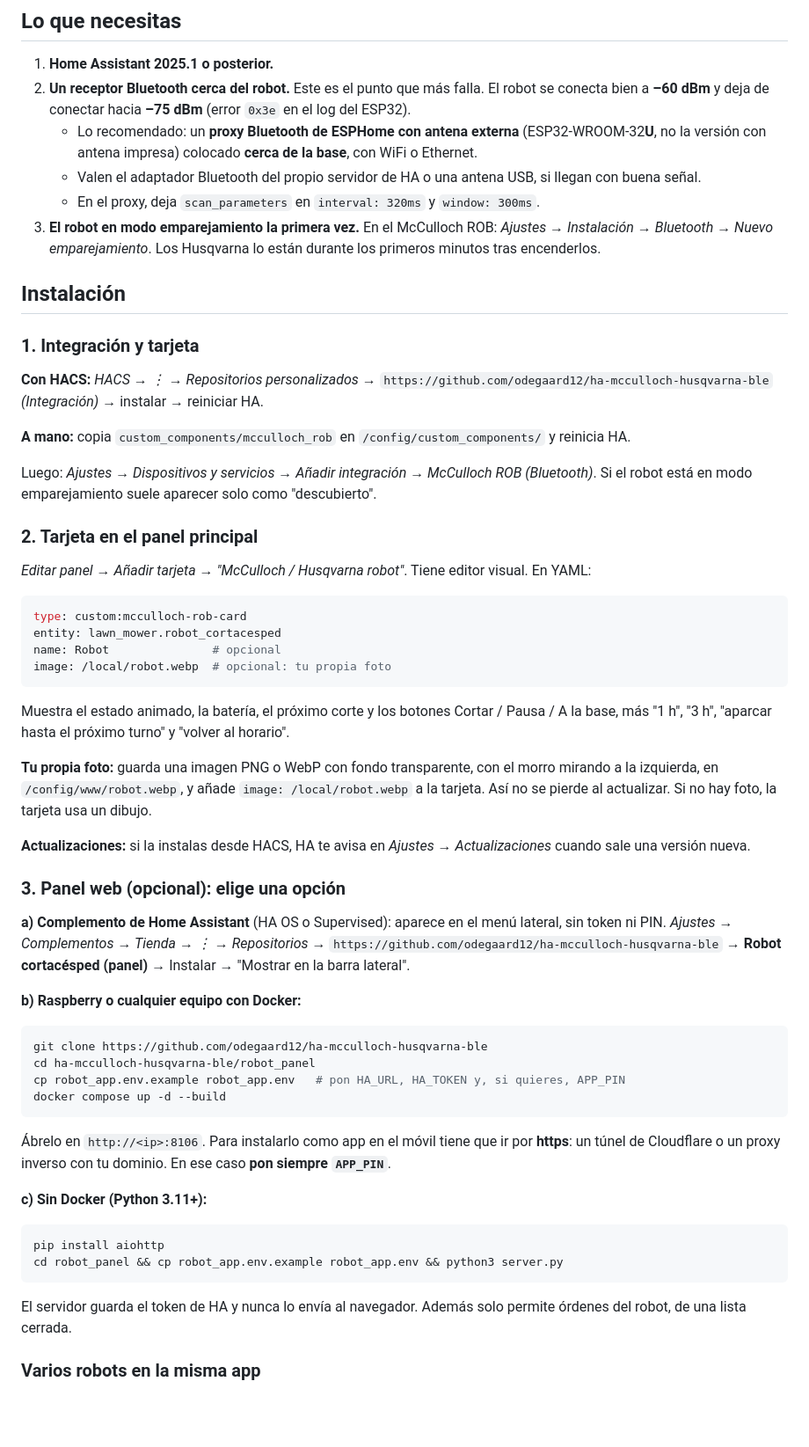
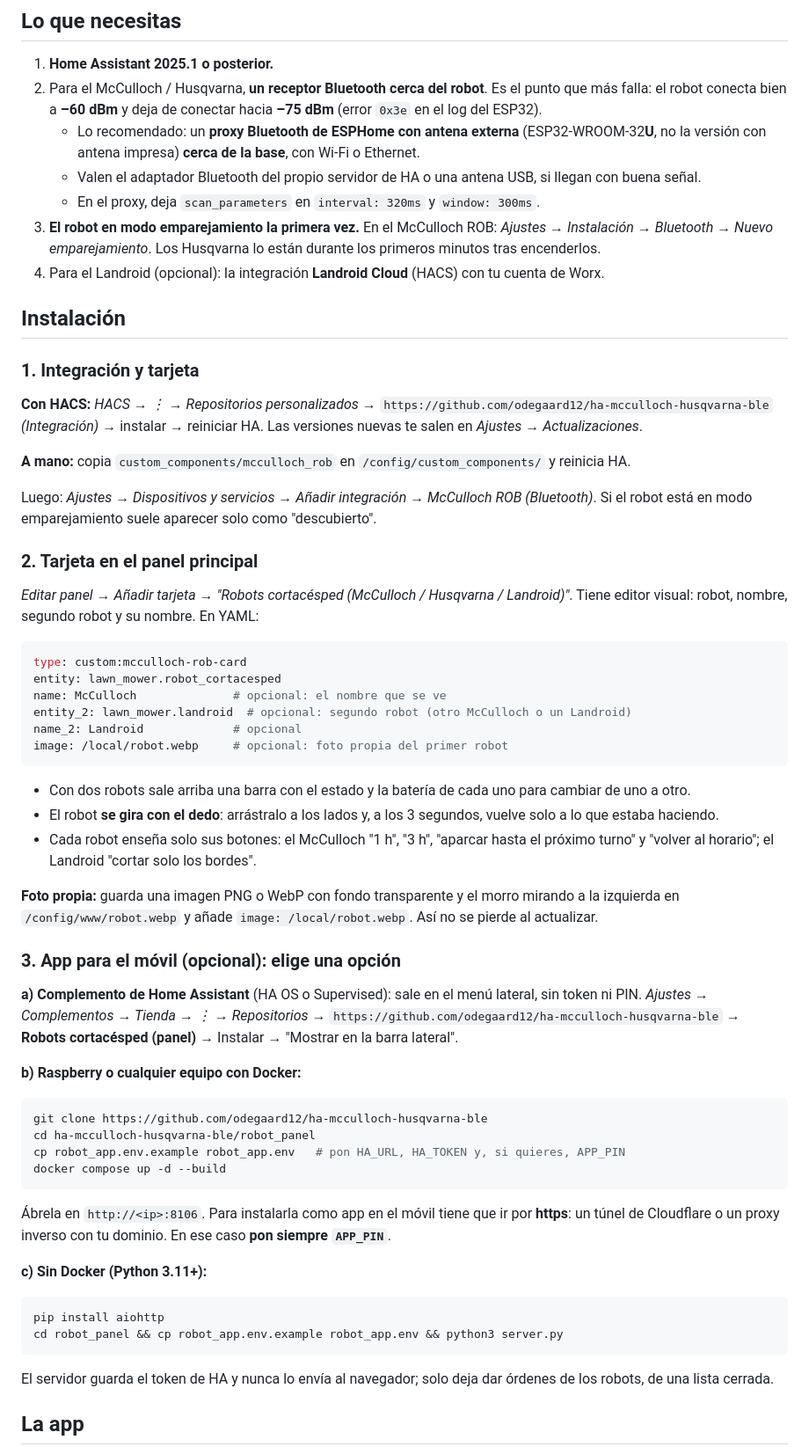
Before and after one commit to odegaard12/ha-mcculloch-husqvarna-ble, a Markdown page: README.md, the part around one of its changes. Shown at 88% size. Drawn GitHub-style; blank space fills up the shorter version.

````diff
--- a/README.md
+++ b/README.md
@@ -37,17 +59,18 @@ Usa la librería [AutoMower-BLE](https://github.com/alistair23/AutoMower-BLE) (G
 ## Lo que necesitas
 
 1. **Home Assistant 2025.1 o posterior.**
-2. **Un receptor Bluetooth cerca del robot.** Este es el punto que más falla. El robot se conecta bien a **–60 dBm** y deja de conectar hacia **–75 dBm** (error `0x3e` en el log del ESP32).
-   - Lo recomendado: un **proxy Bluetooth de ESPHome con antena externa** (ESP32-WROOM-32**U**, no la versión con antena impresa) colocado **cerca de la base**, con WiFi o Ethernet.
+2. Para el McCulloch / Husqvarna, **un receptor Bluetooth cerca del robot**. Es el punto que más falla: el robot conecta bien a **–60 dBm** y deja de conectar hacia **–75 dBm** (error `0x3e` en el log del ESP32).
+   - Lo recomendado: un **proxy Bluetooth de ESPHome con antena externa** (ESP32-WROOM-32**U**, no la versión con antena impresa) **cerca de la base**, con Wi-Fi o Ethernet.
    - Valen el adaptador Bluetooth del propio servidor de HA o una antena USB, si llegan con buena señal.
    - En el proxy, deja `scan_parameters` en `interval: 320ms` y `window: 300ms`.
 3. **El robot en modo emparejamiento la primera vez.** En el McCulloch ROB: *Ajustes → Instalación → Bluetooth → Nuevo emparejamiento*. Los Husqvarna lo están durante los primeros minutos tras encenderlos.
+4. Para el Landroid (opcional): la integración **Landroid Cloud** (HACS) con tu cuenta de Worx.
 
 ## Instalación
 
 ### 1. Integración y tarjeta
 
-**Con HACS:** *HACS → ⋮ → Repositorios personalizados →* `https://github.com/odegaard12/ha-mcculloch-husqvarna-ble` *(Integración)* → instalar → reiniciar HA.
+**Con HACS:** *HACS → ⋮ → Repositorios personalizados →* `https://github.com/odegaard12/ha-mcculloch-husqvarna-ble` *(Integración)* → instalar → reiniciar HA. Las versiones nuevas te salen en *Ajustes → Actualizaciones*.
 
 **A mano:** copia `custom_components/mcculloch_rob` en `/config/custom_components/` y reinicia HA.
 
@@ -55,25 +78,27 @@ Luego: *Ajustes → Dispositivos y servicios → Añadir integración → McCull
 
 ### 2. Tarjeta en el panel principal
 
-*Editar panel → Añadir tarjeta → "McCulloch / Husqvarna robot"*. Tiene editor visual. En YAML:
+*Editar panel → Añadir tarjeta → "Robots cortacésped (McCulloch / Husqvarna / Landroid)"*. Tiene editor visual: robot, nombre, segundo robot y su nombre. En YAML:
 
 ```yaml
 type: custom:mcculloch-rob-card
 entity: lawn_mower.robot_cortacesped
-name: Robot               # opcional
-image: /local/robot.webp  # opcional: tu propia foto
+name: McCulloch              # opcional: el nombre que se ve
+entity_2: lawn_mower.landroid  # opcional: segundo robot (otro McCulloch o un Landroid)
+name_2: Landroid             # opcional
+image: /local/robot.webp     # opcional: foto propia del primer robot
 ```
 
-Muestra el estado animado, la batería, el próximo corte y los botones Cortar / Pausa / A la base, más "1 h", "3 h", "aparcar hasta el próximo turno" y "volver al horario".
+- Con dos robots sale arriba una barra con el estado y la batería de cada uno para cambiar de uno a otro.
+- El robot **se gira con el dedo**: arrástralo a los lados y, a los 3 segundos, vuelve solo a lo que estaba haciendo.
+- Cada robot enseña solo sus botones: el McCulloch "1 h", "3 h", "aparcar hasta el próximo turno" y "volver al horario"; el Landroid "cortar solo los bordes".
 
-**Tu propia foto:** guarda una imagen PNG o WebP con fondo transparente, con el morro mirando a la izquierda, en `/config/www/robot.webp`, y añade `image: /local/robot.webp` a la tarjeta. Así no se pierde al actualizar. Si no hay foto, la tarjeta usa un dibujo.
+**Foto propia:** guarda una imagen PNG o WebP con fondo transparente y el morro mirando a la izquierda en `/config/www/robot.webp` y añade `image: /local/robot.webp`. Así no se pierde al actualizar.
 
-**Actualizaciones:** si la instalas desde HACS, HA te avisa en *Ajustes → Actualizaciones* cuando sale una versión nueva.
+### 3. App para el móvil (opcional): elige una opción
 
-### 3. Panel web (opcional): elige una opción
-
-**a) Complemento de Home Assistant** (HA OS o Supervised): aparece en el menú lateral, sin token ni PIN.
-*Ajustes → Complementos → Tienda → ⋮ → Repositorios →* `https://github.com/odegaard12/ha-mcculloch-husqvarna-ble` → **Robot cortacésped (panel)** → Instalar → "Mostrar en la barra lateral".
+**a) Complemento de Home Assistant** (HA OS o Supervised): sale en el menú lateral, sin token ni PIN.
+*Ajustes → Complementos → Tienda → ⋮ → Repositorios →* `https://github.com/odegaard12/ha-mcculloch-husqvarna-ble` → **Robots cortacésped (panel)** → Instalar → "Mostrar en la barra lateral".
 
 **b) Raspberry o cualquier equipo con Docker:**
 ```bash
@@ -82,7 +107,7 @@ cd ha-mcculloch-husqvarna-ble/robot_panel
 cp robot_app.env.example robot_app.env   # pon HA_URL, HA_TOKEN y, si quieres, APP_PIN
 docker compose up -d --build
 ```
-Ábrelo en `http://<ip>:8106`. Para instalarlo como app en el móvil tiene que ir por **https**: un túnel de Cloudflare o un proxy inverso con tu dominio. En ese caso **pon siempre `APP_PIN`**.
+Ábrela en `http://<ip>:8106`. Para instalarla como app en el móvil tiene que ir por **https**: un túnel de Cloudflare o un proxy inverso con tu dominio. En ese caso **pon siempre `APP_PIN`**.
 
 **c) Sin Docker (Python 3.11+):**
 ```bash
@@ -90,7 +115,7 @@ pip install aiohttp
 cd robot_panel && cp robot_app.env.example robot_app.env && python3 server.py
 ```
 
-El servidor guarda el token de HA y nunca lo envía al navegador. Además solo permite órdenes del robot, de una lista cerrada.
+El servidor guarda el token de HA y nunca lo envía al navegador; solo deja dar órdenes de los robots, de una lista cerrada.
 
-### Varios robots en la misma app
+## La app
 
````
Also changed, not shown: other parts of README.md (+87 -46 lines), CHANGELOG.md (+19 -0 lines), docs/averias.png (added), docs/bloqueo.png (added), docs/landroid.png, docs/panel.png, docs/panel_landroid.png (added), 8 other files.
